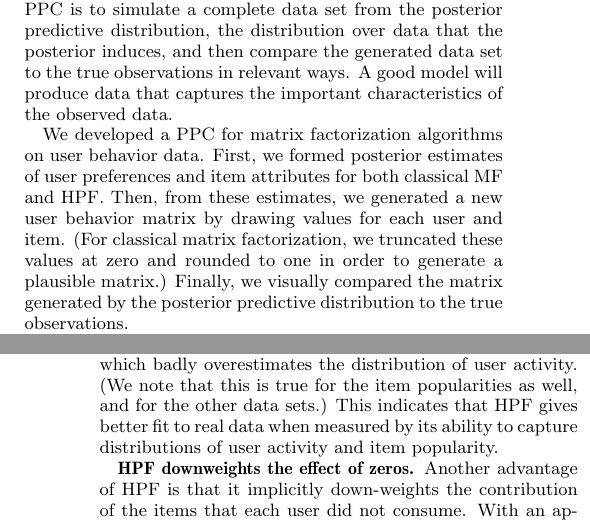
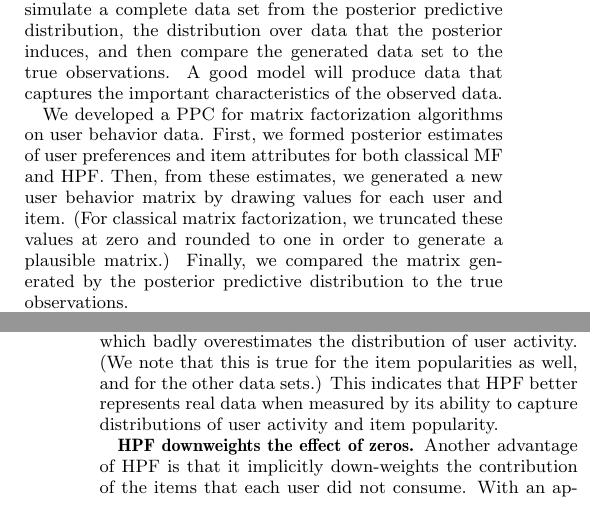
Before and after one commit to premgopalan/hgaprec, a LaTeX paper (KDD-paper/bpf-kdd.tex, which reads KDD-paper/model.tex): two parts of the columns of pages 3 and 4 of 9, joined at a grey line, cut so that both start at the same text. Compiled offline with pdfLaTeX.

Commit message:
small change to PPC

```diff
--- a/KDD-paper/model.tex
+++ b/KDD-paper/model.tex
@@ -141,7 +146,7 @@ preferences and item attributes for both classical MF and HPF.  Then,
 from these estimates, we generated a new user behavior matrix by
 drawing values for each user and item.  (For classical matrix
 factorization, we truncated these values at zero and rounded to one in
-order to generate a plausible matrix.)  Finally, we visually compared
+order to generate a plausible matrix.)  Finally, we compared
 the matrix generated by the posterior predictive distribution to the
 true observations.
 
@@ -152,6 +152,0 @@ HPF (red line), and a distribution from a data set replicated by
-classical MF (blue line).  HPF captures the truth much more closely
-than classical MF, which badly overestimates the distribution of user
-activity.  (We note that this is true for the item popularities as
-well, and for the other data sets.) This indicates that HPF gives
-better fit to real data when measured by its ability to capture
-distributions of user activity and item popularity.
@@ -158,3 +157,9 @@ distributions of user activity and item popularity.
+replicated by classical MF (blue line).  HPF captures the truth much
+more closely than classical MF, which badly overestimates the
+distribution of user activity.  (We note that this is true for the
+item popularities as well, and for the other data sets.) This
+indicates that HPF better represents real data when measured by its
+ability to capture distributions of user activity and item popularity.
 
 % Figure 3 shows the distributions of user activity on large,
 % real-world ratings data sets. Under the BPF and the HPF, the
```
Also changed, not shown: KDD-paper/model.tex (27 more changed lines).
